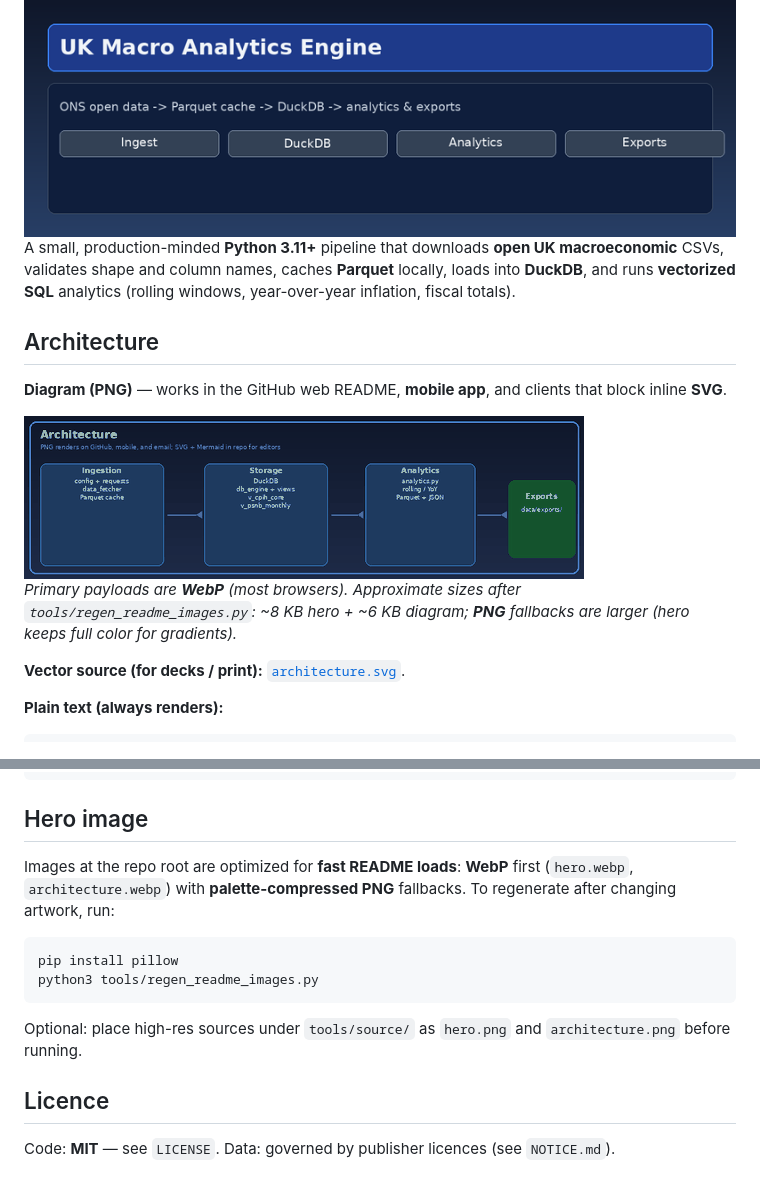
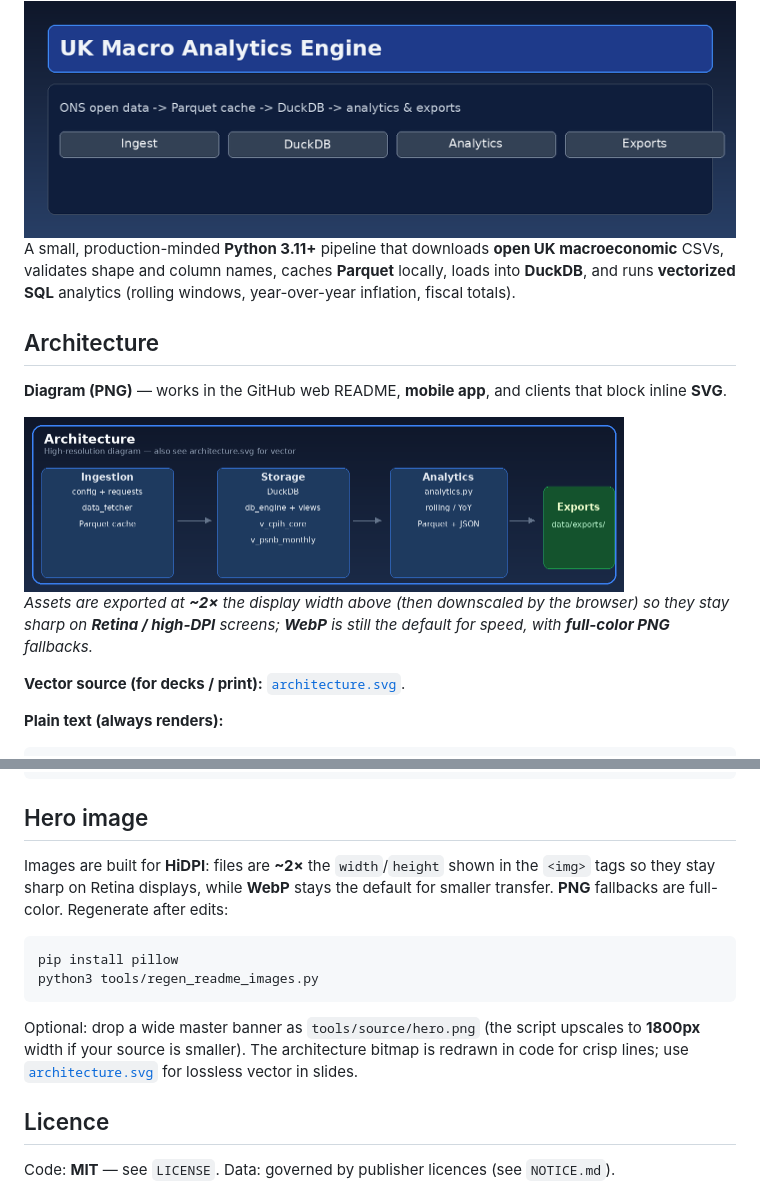
Before and after one commit to tgollogly/uk-macro-analytics-engine, a Markdown page: README.md, 2 parts joined by grey strips. Rendered like a GitHub page; pictures changed too: architecture.png, hero.png.

````diff
--- a/README.md
+++ b/README.md
@@ -5,8 +5,8 @@
   <img
     src="./hero.png"
     alt="UK Macro Analytics Engine banner"
-    width="800"
-    height="266"
+    width="900"
+    height="300"
     decoding="async"
     fetchpriority="high"
   />
@@ -25,15 +25,15 @@ and runs **vectorized SQL** analytics (rolling windows, year-over-year inflation
   <img
     src="./architecture.png"
     alt="Architecture diagram: Ingestion, DuckDB, Analytics, Exports"
-    width="560"
-    height="163"
+    width="600"
+    height="175"
     loading="lazy"
     decoding="async"
     fetchpriority="low"
   />
 </picture>
 
-_Primary payloads are **WebP** (most browsers). Approximate sizes after `tools/regen_readme_images.py`: ~8 KB hero + ~6 KB diagram; **PNG** fallbacks are larger (hero keeps full color for gradients)._
+_Assets are exported at **~2×** the display width above (then downscaled by the browser) so they stay sharp on **Retina / high-DPI** screens; **WebP** is still the default for speed, with **full-color PNG** fallbacks._
 
 **Vector source (for decks / print):** [`architecture.svg`](./architecture.svg).
 
@@ -165,14 +165,14 @@ pytest -q
 
 ## Hero image
 
-Images at the repo root are optimized for **fast README loads**: **WebP** first (`hero.webp`, `architecture.webp`) with **palette-compressed PNG** fallbacks. To regenerate after changing artwork, run:
+Images are built for **HiDPI**: files are **~2×** the `width`/`height` shown in the `<img>` tags so they stay sharp on Retina displays, while **WebP** stays the default for smaller transfer. **PNG** fallbacks are full-color. Regenerate after edits:
 
 ```bash
 pip install pillow
 python3 tools/regen_readme_images.py
 ```
 
-Optional: place high-res sources under `tools/source/` as `hero.png` and `architecture.png` before running.
+Optional: drop a wide master banner as `tools/source/hero.png` (the script upscales to **1800px** width if your source is smaller). The architecture bitmap is redrawn in code for crisp lines; use [`architecture.svg`](./architecture.svg) for lossless vector in slides.
 
 ## Licence
 
````
Also changed, not shown: 3 other files.
